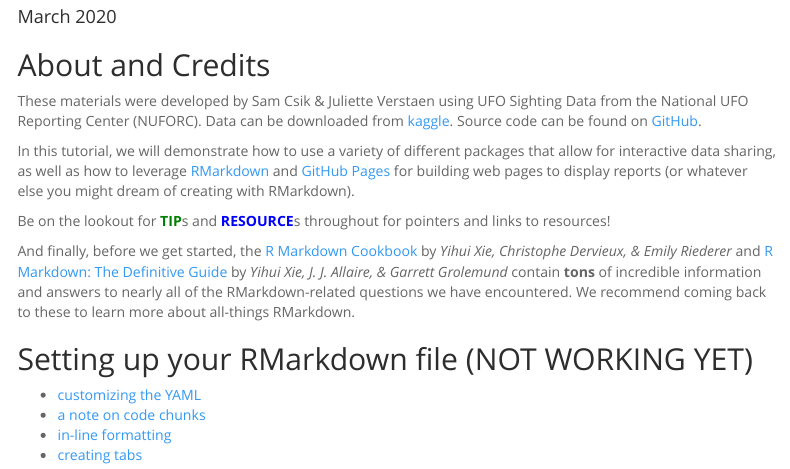
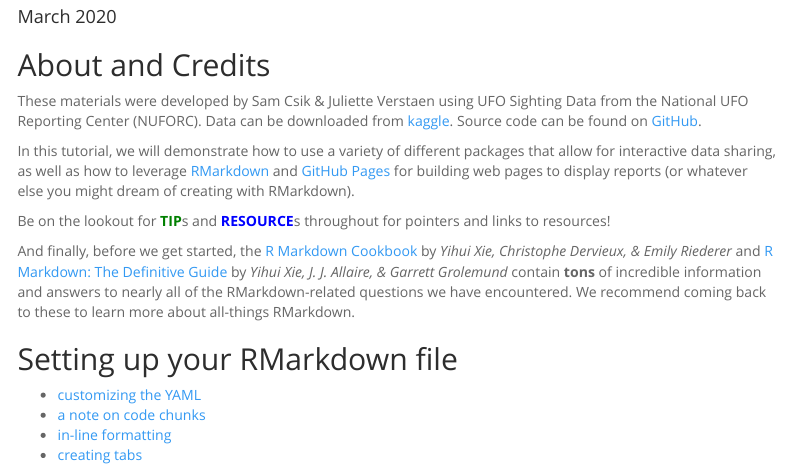
Before and after one commit to samanthacsik/RLadiesSB-sharing-analyses, an R Markdown document (index.Rmd): the page in a window 1100 px wide, from 140 px down. Rendered offline with R 4.5, knitr and Pandoc, with nearby package versions; some code elsewhere in the file could not run offline; menus at the side of the page are left out; column names are cleaned by a stand-in for the janitor package.

Commit message:
added blank docs for linking to in-line formatting and code chunks

````diff
--- a/index.Rmd
+++ b/index.Rmd
@@ -26,12 +26,12 @@ Be on the lookout for <span style="color: green;">**TIP**</span>s and <span styl
 
 And finally, before we get started, the [R Markdown Cookbook](https://bookdown.org/yihui/rmarkdown-cookbook/) by *Yihui Xie, Christophe Dervieux, & Emily Riederer* and [R Markdown: The Definitive Guide](https://bookdown.org/yihui/rmarkdown/) by *Yihui Xie, J. J. Allaire, & Garrett Grolemund* contain **tons** of incredible information and answers to nearly all of the RMarkdown-related questions we have encountered. We recommend coming back to these to learn more about all-things RMarkdown.
 
-## Setting up your RMarkdown file (NOT WORKING YET)
+## Setting up your RMarkdown file
 
-* [customizing the YAML](./code/yaml.html)
-* [a note on code chunks]()
-* [in-line formatting]()
-* [creating tabs](code/creating_tabs.html)
+* [customizing the YAML](./linked_pages/yaml.html)
+* [a note on code chunks](./linked_pages/code_chunks.html)
+* [in-line formatting](./linked_pages/inline_formatting.html)
+* [creating tabs](linked_pages/creating_tabs.html)
 
 ```{r, warning = FALSE, message = FALSE, results = 'hide', echo = FALSE}
 ###########################
````
Also changed, not shown: linked_pages/code_chunks.Rmd (added, +10 -0 lines), linked_pages/inline_formatting.Rmd (added, +10 -0 lines), index.html, linked_pages/code_chunks.html (added), linked_pages/inline_formatting.html (added).
